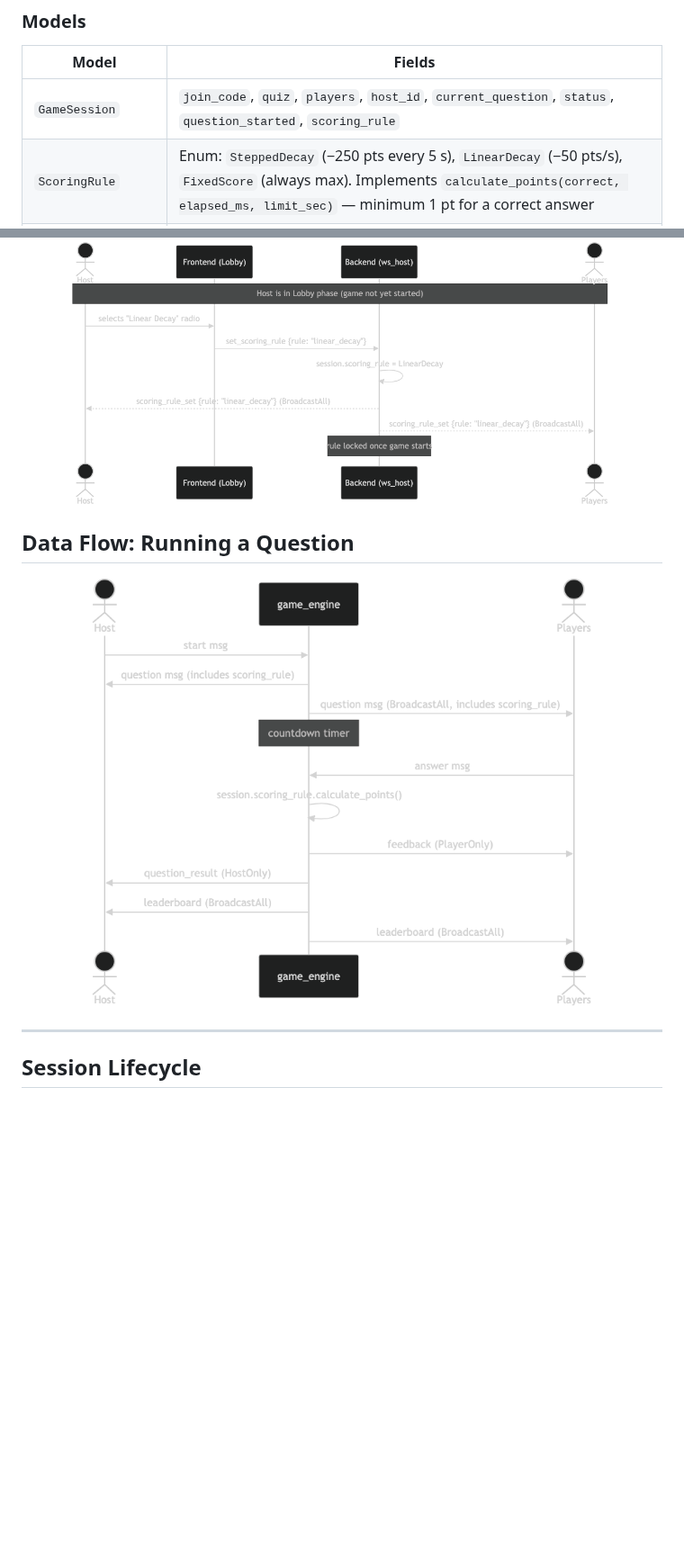
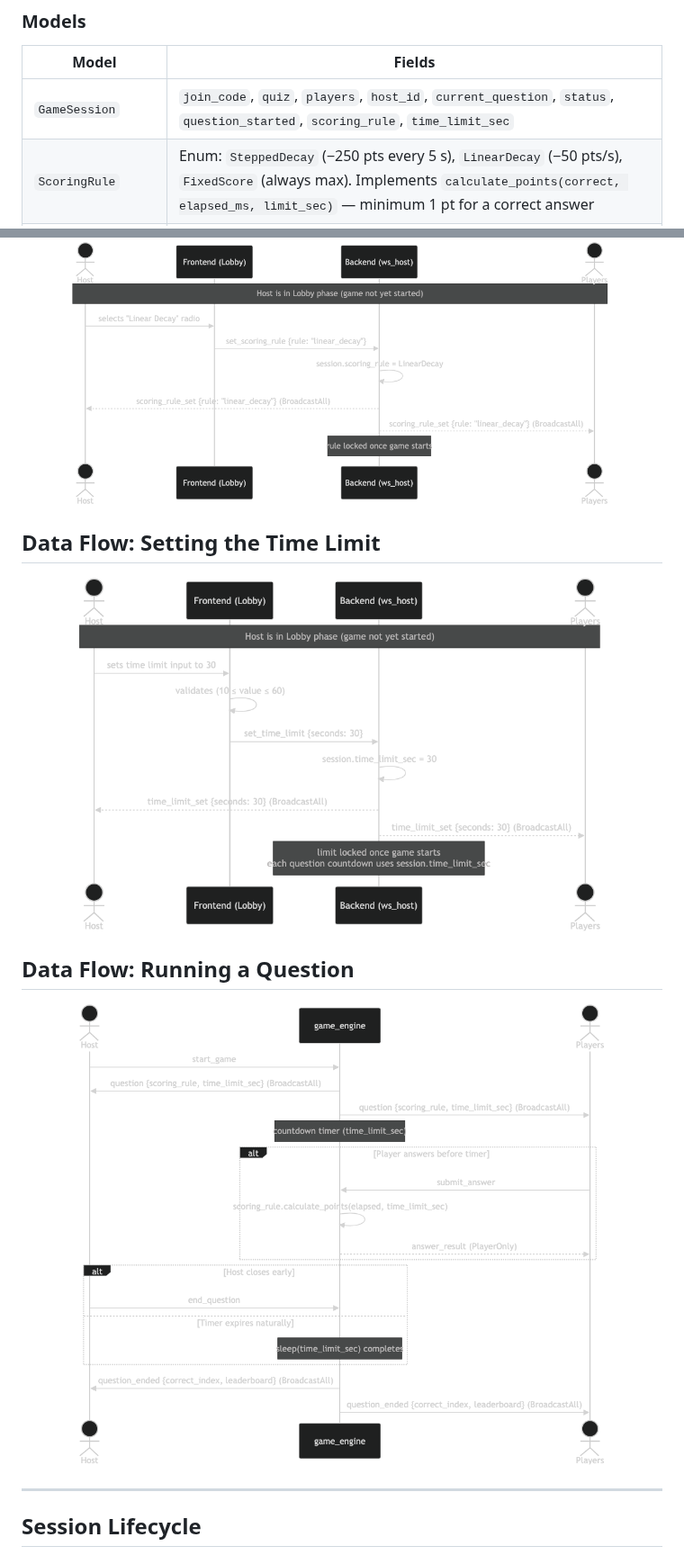
Before and after one commit to campeis/quiz-game, a Markdown page: docs/architecture.md, 2 parts joined by grey strips. Shown at 90% size. GitHub-like rendering; pictures changed too: docs/images/flow-question.png, docs/images/flow-time-limit.png (added); blank space fills up the shorter version.

```diff
--- a/docs/architecture.md
+++ b/docs/architecture.md
@@ -75,7 +75,7 @@ The application is a real-time multiplayer quiz game with a Rust backend and a R
 
 | Model | Fields |
 |-------|--------|
-| `GameSession` | `join_code`, `quiz`, `players`, `host_id`, `current_question`, `status`, `question_started`, `scoring_rule` |
+| `GameSession` | `join_code`, `quiz`, `players`, `host_id`, `current_question`, `status`, `question_started`, `scoring_rule`, `time_limit_sec` |
 | `ScoringRule` | Enum: `SteppedDecay` (−250 pts every 5 s), `LinearDecay` (−50 pts/s), `FixedScore` (always max). Implements `calculate_points(correct, elapsed_ms, limit_sec)` — minimum 1 pt for a correct answer |
 | `Quiz` | Title, list of `Question` (text + options, one marked correct) |
 | `Player` | `display_name`, `avatar`, `score`, `correct_count`, `connection_status` |
@@ -103,6 +103,10 @@ Each connected WebSocket task subscribes to this channel and forwards matching m
 
 ![Scoring rule flow](images/flow-scoring-rule.png)
 
+## Data Flow: Setting the Time Limit
+
+![Time limit flow](images/flow-time-limit.png)
+
 ## Data Flow: Running a Question
 
 ![Question flow](images/flow-question.png)
```
Also changed, not shown: other parts of docs/architecture.md (+3 -3 lines), docs/quickstart.md (+2 -2 lines), docs/images/session-lifecycle.png, 2 other files.
